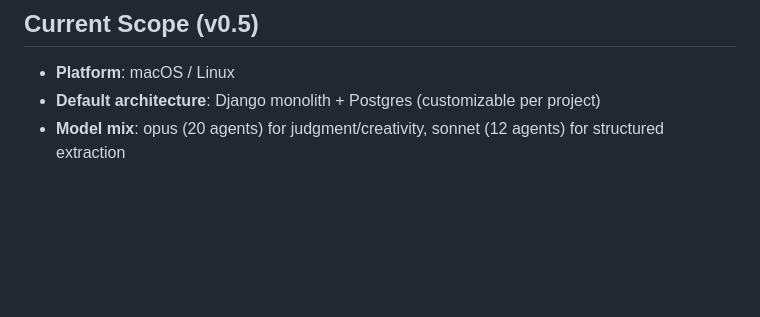
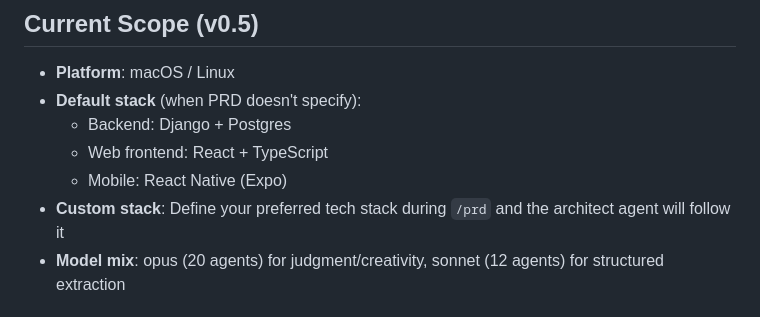
Before and after one commit to pillip/claude-dev-kit, a Markdown page: README.md, the part around the change. Drawn GitHub-style; blank space fills up the shorter version.

Commit message:
feat: add explicit default stack for web FE and mobile
- Architect agent: add React + TypeScript (web) and React Native/Expo
  (mobile) as default preferences alongside Django + Postgres
- README: update Current Scope with full default stack and note that
  tech stack can be customized during /prd

Co-Authored-By: Claude Opus 4.6 (1M context) <noreply@anthropic.com>

```diff
--- a/README.md
+++ b/README.md
@@ -550,7 +550,11 @@ locking on macOS.
 ## Current Scope (v0.5)
 
 - **Platform**: macOS / Linux
-- **Default architecture**: Django monolith + Postgres (customizable per project)
+- **Default stack** (when PRD doesn't specify):
+  - Backend: Django + Postgres
+  - Web frontend: React + TypeScript
+  - Mobile: React Native (Expo)
+- **Custom stack**: Define your preferred tech stack during `/prd` and the architect agent will follow it
 - **Model mix**: opus (20 agents) for judgment/creativity, sonnet (12 agents) for structured extraction
 
 ## License
```
Also changed, not shown: agents/architect.md (+3 -1 lines).
